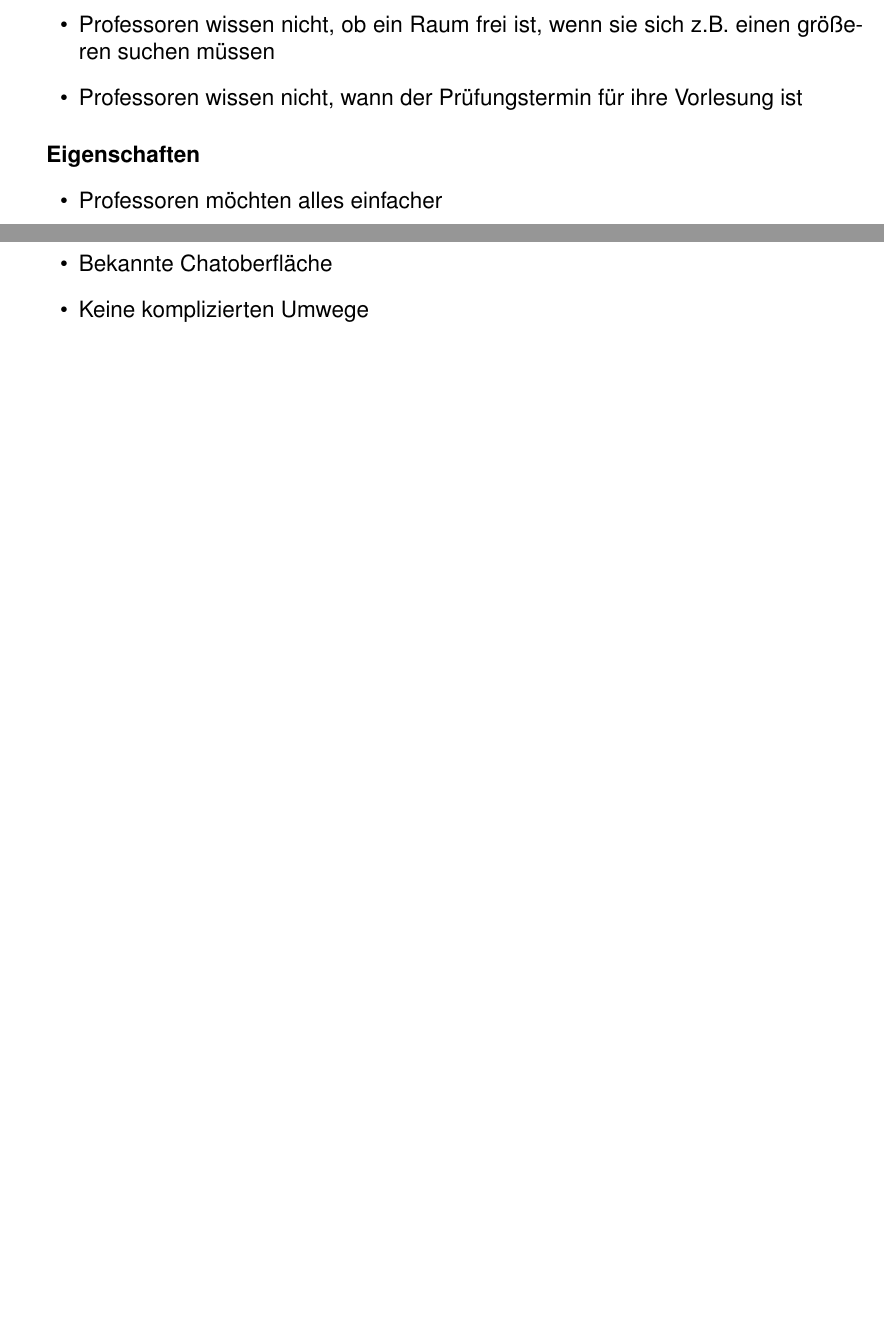
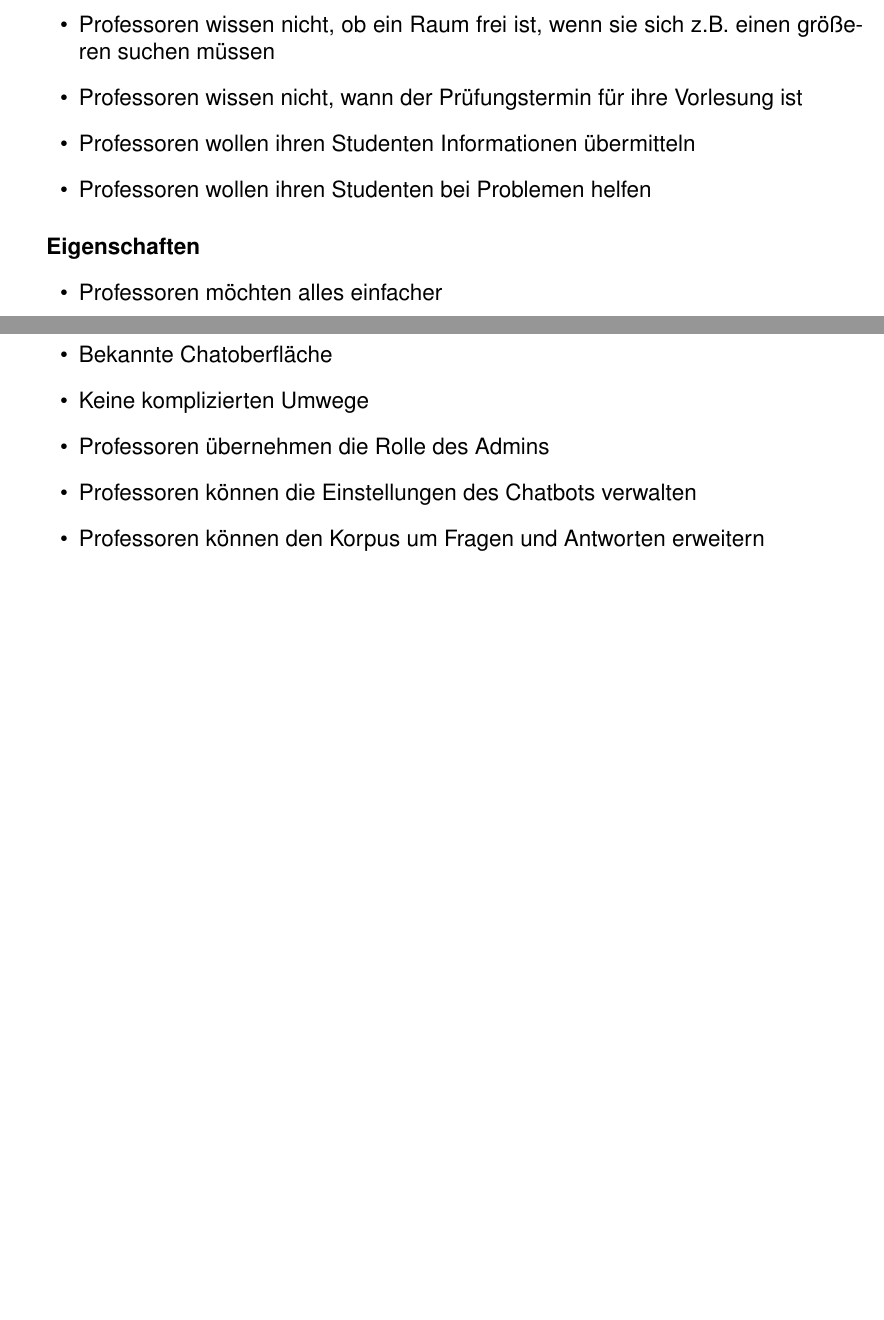
Before and after one commit to ralfze/questMe, a LaTeX document (dokumentation/Doku.tex, which reads dokumentation/zielgruppe_problem_alleinstellungsmerkmal/zielgruppe_problem_alleinstellungsmerkmal.tex): two parts of pages 24 and 25 of 45, joined at a grey line, cut so that both start at the same text, the shorter picture padded with empty space. Compiled offline with pdfLaTeX.

Commit message:
Update Zielgruppe Professor #45

```diff
--- a/dokumentation/zielgruppe_problem_alleinstellungsmerkmal/zielgruppe_problem_alleinstellungsmerkmal.tex
+++ b/dokumentation/zielgruppe_problem_alleinstellungsmerkmal/zielgruppe_problem_alleinstellungsmerkmal.tex
@@ -70,6 +70,8 @@ einzigartig ist.
     \item Professoren müssen immer ihren Stundenplan einsehen und verlieren dabei Zeit
     \item Professoren wissen nicht, ob ein Raum frei ist, wenn sie sich z.B. einen größeren suchen müssen
     \item Professoren wissen nicht, wann der Prüfungstermin für ihre Vorlesung ist
+    \item Professoren wollen ihren Studenten Informationen übermitteln
+    \item Professoren wollen ihren Studenten bei Problemen helfen
 \end{itemize}
 \medskip
 
@@ -89,4 +91,7 @@ einzigartig ist.
     \item Eine leichte, aber ansprechende Bedienung des Chats
     \item Bekannte Chatoberfläche
     \item Keine komplizierten Umwege
+    \item Professoren übernehmen die Rolle des Admins
+    \item Professoren können die Einstellungen des Chatbots verwalten
+    \item Professoren können den Korpus um Fragen und Antworten erweitern
 \end{itemize}
```
